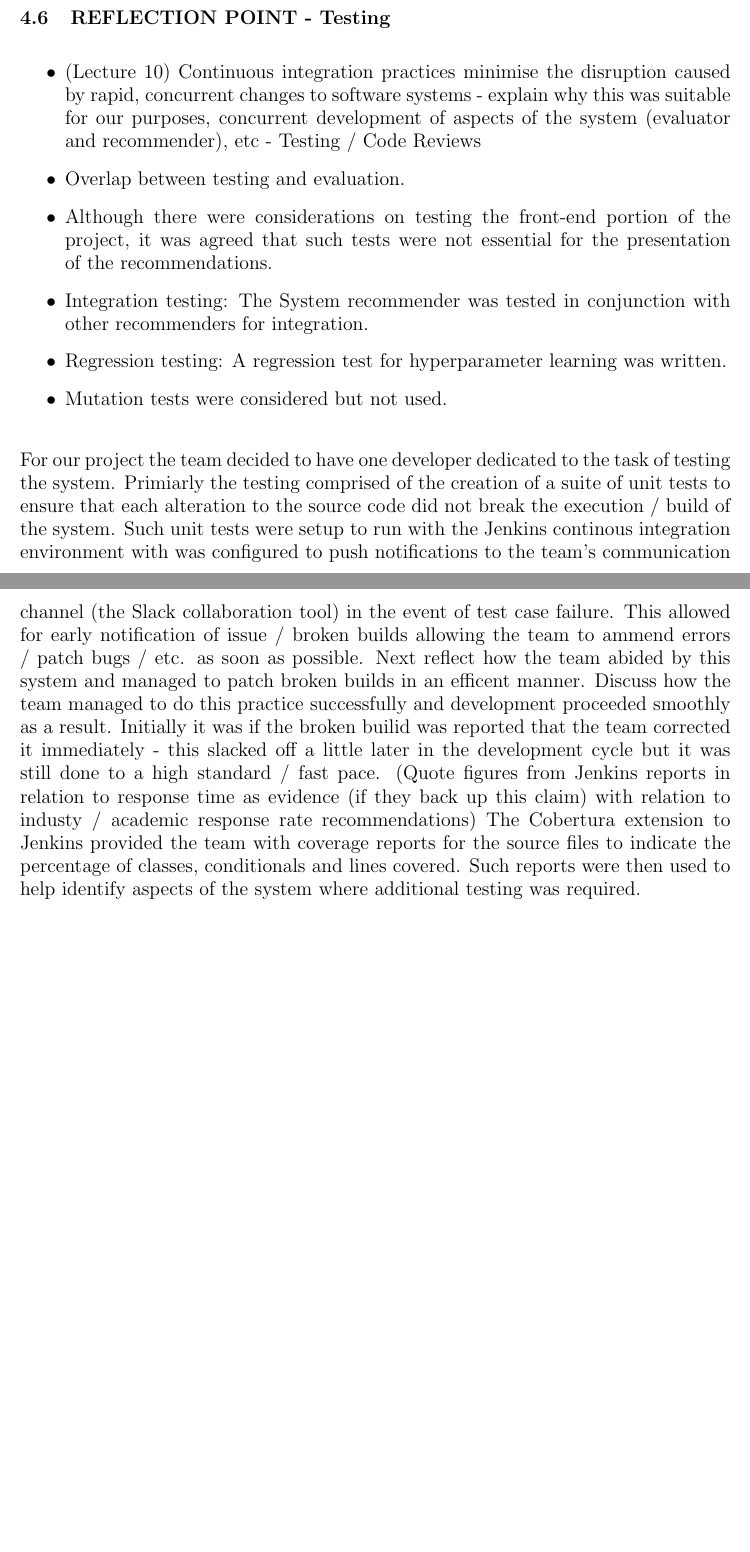
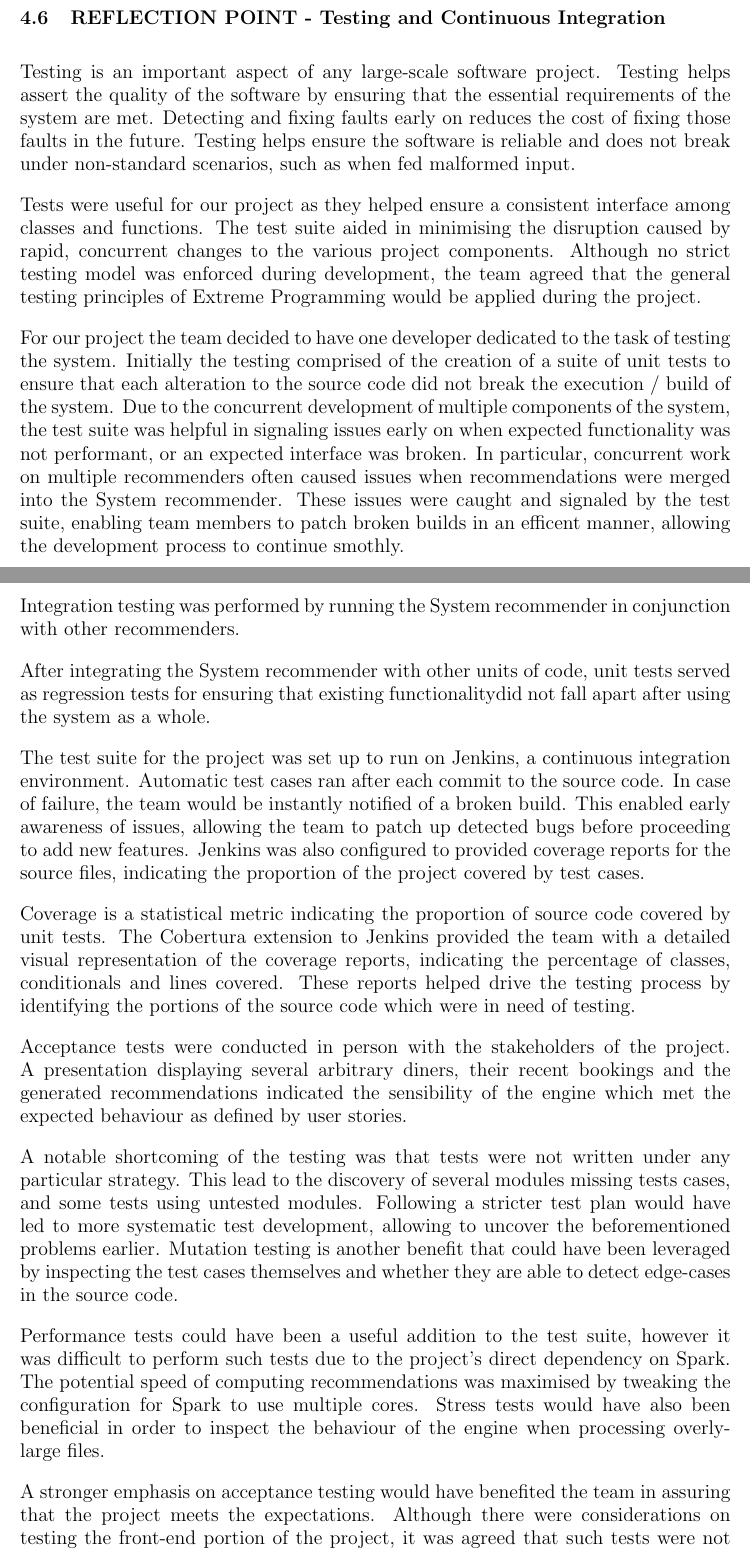
Before and after one commit to domantasjurkus/resdiary, a LaTeX thesis (docs/dissertation/dissertation.tex): two parts of pages 15 and 16 of 25 before the commit and two parts of pages 15 and 16 of 26 after it, joined at a grey line, cut so that both start at the same text, the shorter picture padded with empty space. Compiled offline with pdfLaTeX.

Commit message:
Update on testing section of the dissertation (towards #166)

```diff
--- a/docs/dissertation/dissertation.tex
+++ b/docs/dissertation/dissertation.tex
@@ -444,82 +444,81 @@ Although the aforementioned could have utilised to improve the team's cost estim
 \end{itemize}
 
 
-\subsection{REFLECTION POINT - Testing}
+\subsection{REFLECTION POINT - Testing and Continuous Integration}
 \label{testing}
 % ##################################################
-% LAST EDIT:  19/03/17  Joseph
+% LAST EDIT:  25/03/17  Dom
 % NOTE:       TODO
 % ################# Comment Log ####################
 % ##################################################
 
-% Was a testing model used? 																No
-% Should a testing model have been used? 													...
-% Why was testing important for this project?												Testing helped ensure a consistent interface between classes and functions
-% When did the testing start in dev cycle?  												During the later part of the project lifetime
-% Would the XP test strategy have been suitable?  											...
-% Are there machine learning specific test strategies which could have been followed?  		...
+% Importance of Testing
+Testing is an important aspect of any large-scale software project.
+Testing helps assert the quality of the software by ensuring that the essential requirements of the system are met.
+Detecting and fixing faults early on reduces the cost of fixing those faults in the future.
+Testing helps ensure the software is reliable and does not break under non-standard scenarios, such as when fed malformed input.
 
+% Testing Strategy Considerations
+% Why was testing important for this project?
+Tests were useful for our project as they helped ensure a consistent interface among classes and functions. The test suite aided in minimising the disruption caused by rapid, concurrent changes to the various project components.
+Although no strict testing model was enforced during development, the team agreed that the general testing principles of Extreme Programming would be applied during the project.
+% Would a TDD test strategy have been suitable?
+% 	A test-driven development strategy would not have been sufficient due to the project being of R\&D nature. The project structure, class definitios and method signatures changed significantly throught the project - a TDD approach would have most likely caused continuous test case rewritting, slowing the entire project down.
 
-% General outline of testing:
-% A suite of unit tests was written to ensure that each commit did not break the execution of the project.
+% Actual Testing
+% When did the testing start in dev cycle?
+%	During the later part of the project lifetime
+% Why was it late?
+%	Due to the experimental nature of the project, early tests would have most likely been rewritten
+% There was an overlap between testing and evaluaton
+For our project the team decided to have one developer dedicated to the task of testing the system. % Possibly reference this as an industry practice and talk about why the team thought it would be suitable to use this setup for the project. Why it fell in line with our role based sports model from team structure reflection point.
+Initially the testing comprised of the creation of a suite of unit tests to ensure that each alteration to the source code did not break the execution / build of the system.
+Due to the concurrent development of multiple components of the system, the test suite was helpful in signaling issues early on when expected functionality was not performant, or an expected interface was broken. In particular, concurrent work on multiple recommenders often caused issues when recommendations were merged into the System recommender. These issues were caught and signaled by the test suite, enabling team members to patch broken builds in an efficent manner, allowing the development process to continue smothly.
+%Initially it was if the broken builid was reported that the team corrected it immediately - this slacked off a little later in the development cycle but it was still done to a high standard / fast pace. (Quote figures from Jenkins reports in relation to response time as evidence (if they back up this claim) with relation to industy / academic response rate recommendations)
 
-% Was it easy/hard to test and why?
-% Hard: it is not always easy to determine whether particular functions return sensible values, for example whether a sensible subset of restaurants are filtered out for being too far. As such, the test suite of the project focuses on invoking such functions and inspecting the returned type.
+% Integration testing
+Integration testing was performed by running the System recommender in conjunction with other recommenders.
 
-% Discuss why continuous integration was particularly important for the project:
-% Jenkins, the continuous integration environment for this project, was useful for automatically running test cases after each comming to the source code. The integration of Cobertura provided coverage reports that helped indicating the parts of the project that required additional testing.
-% The unit tests were set up to run on Jenkins, a continuous integration environment. Jenkins was set up to push notifications to the team's communication channel whenever a test case would fail. This enabled early notification of issues, allowing the team to patch up bugs early on. Jenkins also provided coverage reports for the source files, indicating the percentage of classes, conditionals and lines covered.
+% Regresion testing
+After integrating the System recommender with other units of code, unit tests served as regression tests for ensuring that existing functionalitydid not fall apart after using the system as a whole.
 
-% Would a TDD test strategy have been suitable?
-% A test-driven development strategy would not have been sufficient due to the project being of R\&D nature. The project structure, class definitios and method signatures changed significantly throught the project - a TDD approach would have most likely caused continuous test case rewritting, slowing the entire project down.
+% Continuous integration
+The test suite for the project was set up to run on Jenkins, a continuous integration environment. Automatic test cases ran after each commit to the source code. In case of failure, the team would be instantly notified of a broken build. This enabled early awareness of issues, allowing the team to patch up detected bugs before proceeding to add new features.
+Jenkins was also configured to provided coverage reports for the source files, indicating the proportion of the project covered by test cases.
 
-% What statistical level of confidence do we have regarding the accuracy of the system in relation to our conducted testing?
-% Coverage percentage which, although different for classes, lines and conditionals, stands above 50
+% Coverage
+% Reference and talk about why code coverage reports are beneficial in industry and how they can be used to improve testing as we did - reflect that this was a good thing the team did and ultimately helped drive and improve the test process
+Coverage is a statistical metric indicating the proportion of source code covered by unit tests.
+The Cobertura extension to Jenkins provided the team with a detailed visual representation of the coverage reports, indicating the percentage of classes, conditionals and lines covered. These reports helped drive the testing process by identifying the portions of the source code which were in need of testing.
 
-% What could have been improved?
-% A notable shortcoming was that tests were not written under any particular testing strategy. This lead to the discovery of several modules missing tests cases, and some tests using untested modules. Following a stricter test plan would have led to more systematic test development, allowing to uncover the beforementioned problems earlier.
+% Acceptance tests
+% Two ways to spin this:
+% 1. Claim that acceptance tests were present:
+Acceptance tests were conducted in person with the stakeholders of the project. A presentation displaying several arbitrary diners, their recent bookings and the generated recommendations indicated the sensibility of the engine which met the expected behaviour as defined by user stories.
+% 2. Say that there is a lack of acceptance tests
+% For example let's say there are no acceptance tests but these were identified a type of testing which would have been beneficial if included. Explain why this would have been beneficial, what extra level of awesome it would have brought to the project and then talk about the steps we could have taken to implemented it into the project.
 
+% Shortcoming and how testing could have been improved
+% Explain shortcomings of the testing system used and potential alternatives - one I can recall being that some code was commit which passed tests but broke some functionality of the system. Part of this was due to having a tester who obviously couldn't write tests for code that had just been commit but also may have been due to system not being tested in that regard or something.
+A notable shortcoming of the testing was that tests were not written under any particular strategy. This lead to the discovery of several modules missing tests cases, and some tests using untested modules. Following a stricter test plan would have led to more systematic test development, allowing to uncover the beforementioned problems earlier. Mutation testing is another benefit that could have been leveraged by inspecting the test cases themselves and whether they are able to detect edge-cases in the source code.
 
+Performance tests could have been a useful addition to the test suite, however it was difficult to perform such tests due to the project's direct dependency on Spark. The potential speed of computing recommendations was maximised by tweaking the configuration for Spark to use multiple cores. Stress tests would have also been beneficial in order to inspect the behaviour of the engine when processing overly-large files.
+
+A stronger emphasis on acceptance testing would have benefited the team in assuring that the project meets the expectations. Although there were considerations on testing the front-end portion of the project, it was agreed that such tests were not essential for the presentation of the recommendations.
+
+%
+% Harsh questions that are partially answered
+%
+% Are there test strategies specifically for machine learning projects which could have been followed?
+% 	Yes, I believe this goes back to evaluating and calculating mean squared error, this is what Paulus and Edward did.
 % Could we have used test scenarios with and determined the levels of outcomes are acceptable for each scenario ?
+% 	Determining 'levels of outcomes' is hard, not sure about this
 % Could we have set objective acceptance criteria and established the amount of error you and your users are willing to accept ?
-% Should our testing have better utilised statisical measures in relation to the system accuracy ?
+% 	Yes, setting acceptance criteria from the user stories would have been useful, but establishing the amount of error users are willing to accept is hard due to qualitative results from the engine.
+% Should our testing have better utilised statisical measures in relation to the system accuracy?
+%	Yes, the statistical part was tricky, that's why most testing resided withing unit testing.
 % Could the testing have provided internal feedback on the efforts of the application. First, evaluate the application according to the acceptance criteria. Second, be prepared to support those assertions in statistical terms; for example, be 95 percent confident that the application will produce an answer within a given range. Last, have a high-level understanding of the underpinnings of the application, so that any deficiencies might be able to be ascribed to a particular application component.
 
-
-% TODO: READ THE FOLLOWING AND NOTE ANY IDEAS
-% http://pages.cs.wisc.edu/~dpage/cs760/evaluating.pdf
-
-
-\begin{itemize}
-\item (Lecture 10) Continuous integration practices minimise the disruption caused by rapid, concurrent changes to software systems - explain why this was suitable for our purposes, concurrent development of aspects of the system (evaluator and recommender), etc - Testing / Code Reviews
-\item Overlap between testing and evaluation.
-\item Although there were considerations on testing the front-end portion of the project, it was agreed that such tests were not essential for the presentation of the recommendations.
-\item Integration testing: The System recommender was tested in conjunction with other recommenders for integration.
-\item Regression testing: A regression test for hyperparameter learning was written.
-\item Mutation tests were considered but not used.
-\end{itemize}
-
-% Above is Dom / Joseph's Notes
-% Below is general structure of how I see the section coming together
-
-% Lead in with a general statement about why testing is imporant even when the project itself is research focused (R\&D) project.
-
-% General outline of when testing started and what the test process was for the project - continous integration / how it was decided to test the aspects that we did end up testing. Explain why testing started when it did (due to nature of project and tests which would have been required to be rewritten). Could even say the team considered a TDD strategy but this was decided against for the above reasons. Explain how the decision was made instead to take the approach that we did as the team believed it would be suitable for the project. Talk about why the testing we did was good.
-
-For our project the team decided to have one developer dedicated to the task of testing the system. % Possibly reference this as an industry practice and talk about why the team thought it would be suitable to use this setup for the project. Why it fell in line with our role based sports model from team structure reflection point.
-Primiarly the testing comprised of the creation of a suite of unit tests to ensure that each alteration to the source code did not break the execution / build of the system. Such unit tests were setup to run with the Jenkins continous integration environment with was configured to push notifications to the team's communication channel (the Slack collaboration tool) in the event of test case failure. % Find academic / industry reference for why this setup is standard practice and its benefits
-This allowed for early notification of issue / broken builds allowing the team to ammend errors / patch bugs / etc. as soon as possible. % Talk about why this is industry practice via references.
-Next reflect how the team abided by this system and managed to patch broken builds in an efficent manner. Discuss how the team managed to do this practice successfully and development proceeded smoothly as a result. Initially it was if the broken builid was reported that the team corrected it immediately - this slacked off a little later in the development cycle but it was still done to a high standard / fast pace. (Quote figures from Jenkins reports in relation to response time as evidence (if they back up this claim) with relation to industy / academic response rate recommendations)
-% Lead into this better but...
-The Cobertura extension to Jenkins provided the team with coverage reports for the source files to indicate the percentage of classes, conditionals and lines covered. Such reports were then used to help identify aspects of the system where additional testing was required. % Reference and talk about why code coverage reports are beneficial in industry and how they can be used to improve testing as we did - reflect that this was a good thing the team did and ultimately helped drive and improve the test process
-
-% Continue overview of the test process as described above
-
-% Explain shortcomings of the testing system used and potential alternatives - one I can recall being that some code was commit which passed tests but broke some functionality of the system. Part of this was due to having a tester who obviously couldn't write tests for code that had just been commit but also may have been due to system not being tested in that regard or something.
-
-% Recommend (see what I did there) what other testing could have been integrated (acceptance, etc.) and suggest a possible strategy for this.
-
-% For example let's say there are no acceptance tests but these were identified a type of testing which would have been beneficial if included. Explain why this would have been beneficial, what extra level of awesome it would have brought to the project and then talk about the steps we could have taken to implemented it into the project.
 
 
 \subsection{REFLECTION POINT - Scrum Lead In}
```
Also changed, not shown: docs/dissertation/dissertation.tex (4 more changed lines).
